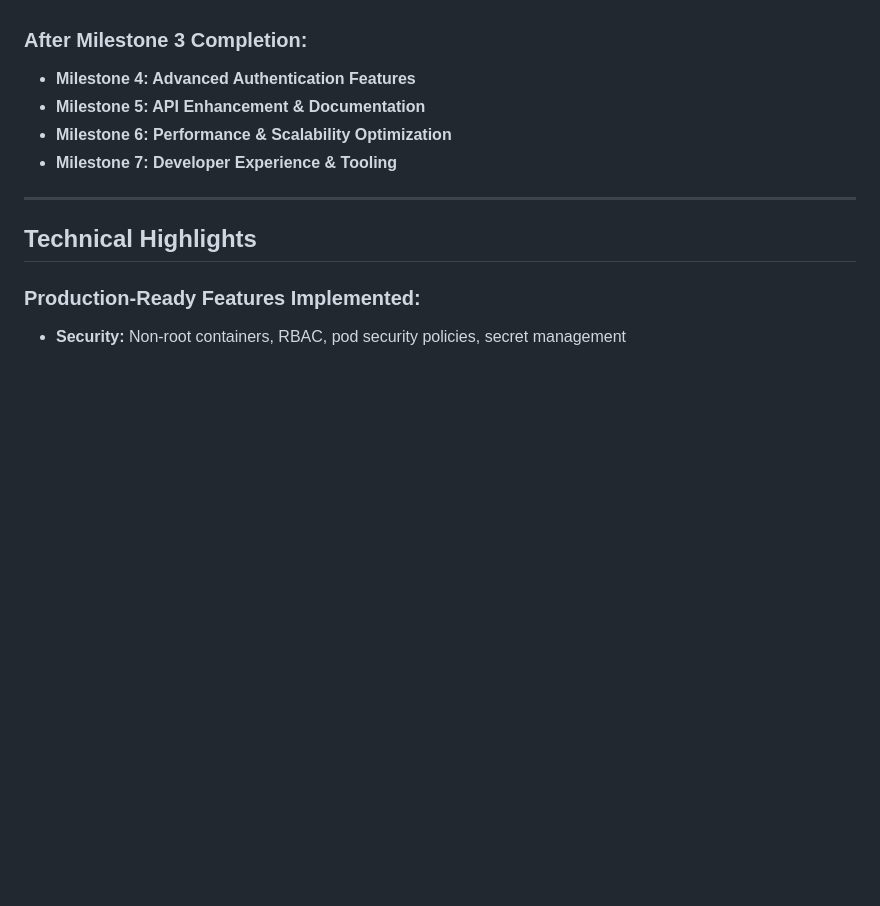
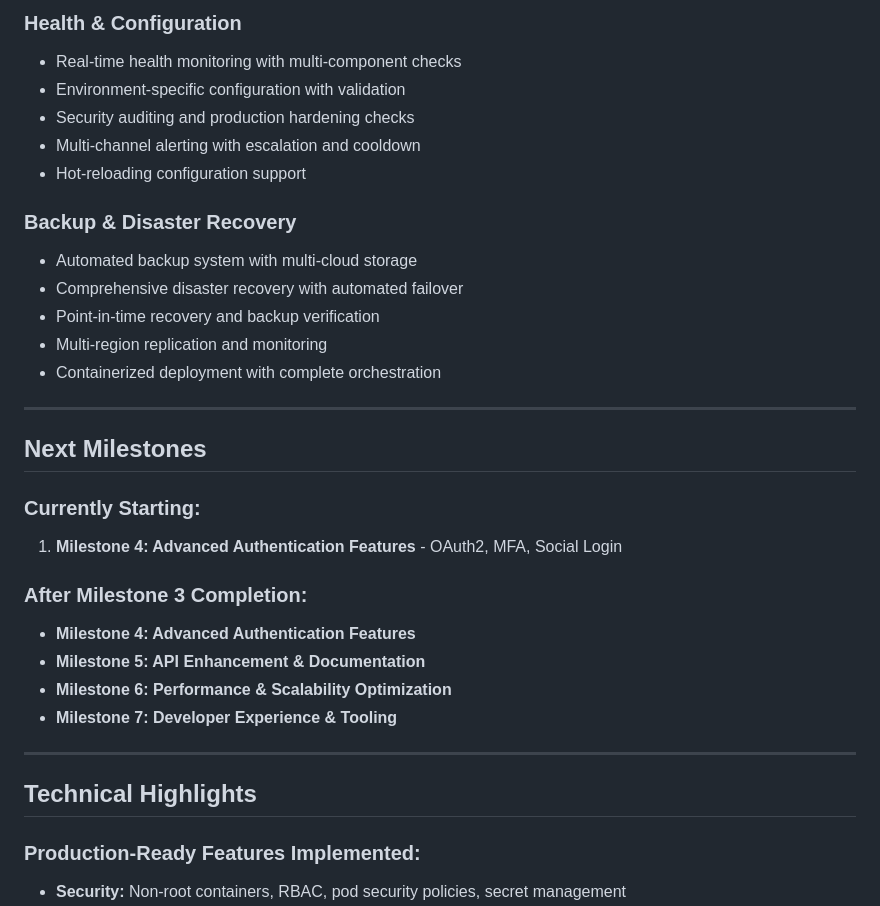
Before and after one commit to fahdi/rust-auth-service, a Markdown page: development-log.md, the part around one of its changes. Drawn GitHub-style; blank space fills up the shorter version.

```diff
--- a/development-log.md
+++ b/development-log.md
@@ -156,3 +219,23 @@ Continuing work on Milestone 3: Production Deployment & Operations as requested.
+### Health & Configuration
+- Real-time health monitoring with multi-component checks
+- Environment-specific configuration with validation
+- Security auditing and production hardening checks
+- Multi-channel alerting with escalation and cooldown
+- Hot-reloading configuration support
+
+### Backup & Disaster Recovery
+- Automated backup system with multi-cloud storage
+- Comprehensive disaster recovery with automated failover
+- Point-in-time recovery and backup verification
+- Multi-region replication and monitoring
+- Containerized deployment with complete orchestration
+
+---
+
+## Next Milestones
+
+### Currently Starting:
+1. **Milestone 4: Advanced Authentication Features** - OAuth2, MFA, Social Login
 
 ### After Milestone 3 Completion:
 - **Milestone 4: Advanced Authentication Features**
```
Also changed, not shown: other parts of development-log.md (+65 -2 lines), MILESTONE-3-SUMMARY.md (added, +184 -0 lines).
